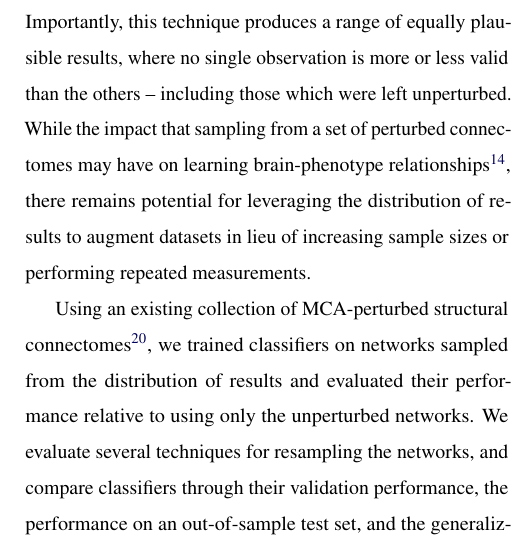
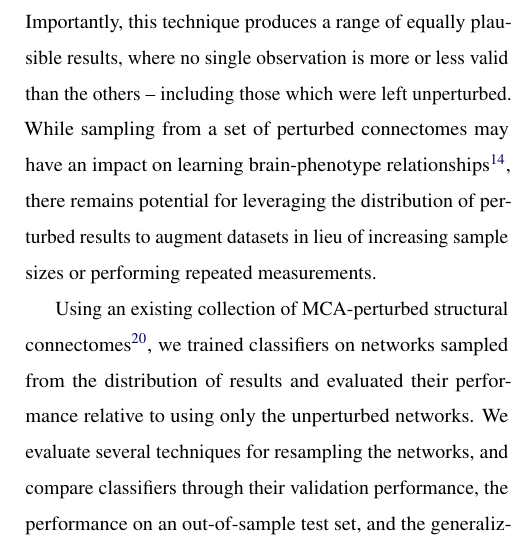
Before and after one commit to gkpapers/2021AggregateMCA, a LaTeX document (paper/aggregating-unstable-derivatives.tex): part of one column of page 2 of 12, cut so that both start at the same text. Compiled offline with pdfLaTeX.

Commit message:
fixed grammar in intro

```diff
--- a/paper/aggregating-unstable-derivatives.tex
+++ b/paper/aggregating-unstable-derivatives.tex
@@ -121,9 +121,9 @@ Perturbation methods which inject small amounts of noise throught the execution
 Arithmetic (MCA)~\cite{Parker1997-qq,Denis2016-wo}, have recently been used to induce instabilities in structural
 connectome estimation software~\cite{Kiar2020-lb}. Importantly, this technique produces a range of equally plausible
 results, where no single observation is more or less valid than the others – including those which were left
-unperturbed. While the impact that sampling from a set of perturbed connectomes may have on learning brain-phenotype
-relationships~\cite{Kiar2020-kz}, there remains potential for leveraging the distribution of results to augment
-datasets in lieu of increasing sample sizes or performing repeated measurements.
+unperturbed. While sampling from a set of perturbed connectomes may have an impact on learning brain-phenotype
+relationships~\cite{Kiar2020-kz}, there remains potential for leveraging the distribution of perturbed results to
+augment datasets in lieu of increasing sample sizes or performing repeated measurements.
 
 Using an existing collection of MCA-perturbed structural connectomes~\cite{Kiar2020-yz}, we trained classifiers on
 networks sampled from the distribution of results and evaluated their performance relative to using only the
```
Also changed, not shown: paper/aggregating-unstable-derivatives.pdf, paper/aggregating-unstable-derivatives.tex (2 more changed lines).
